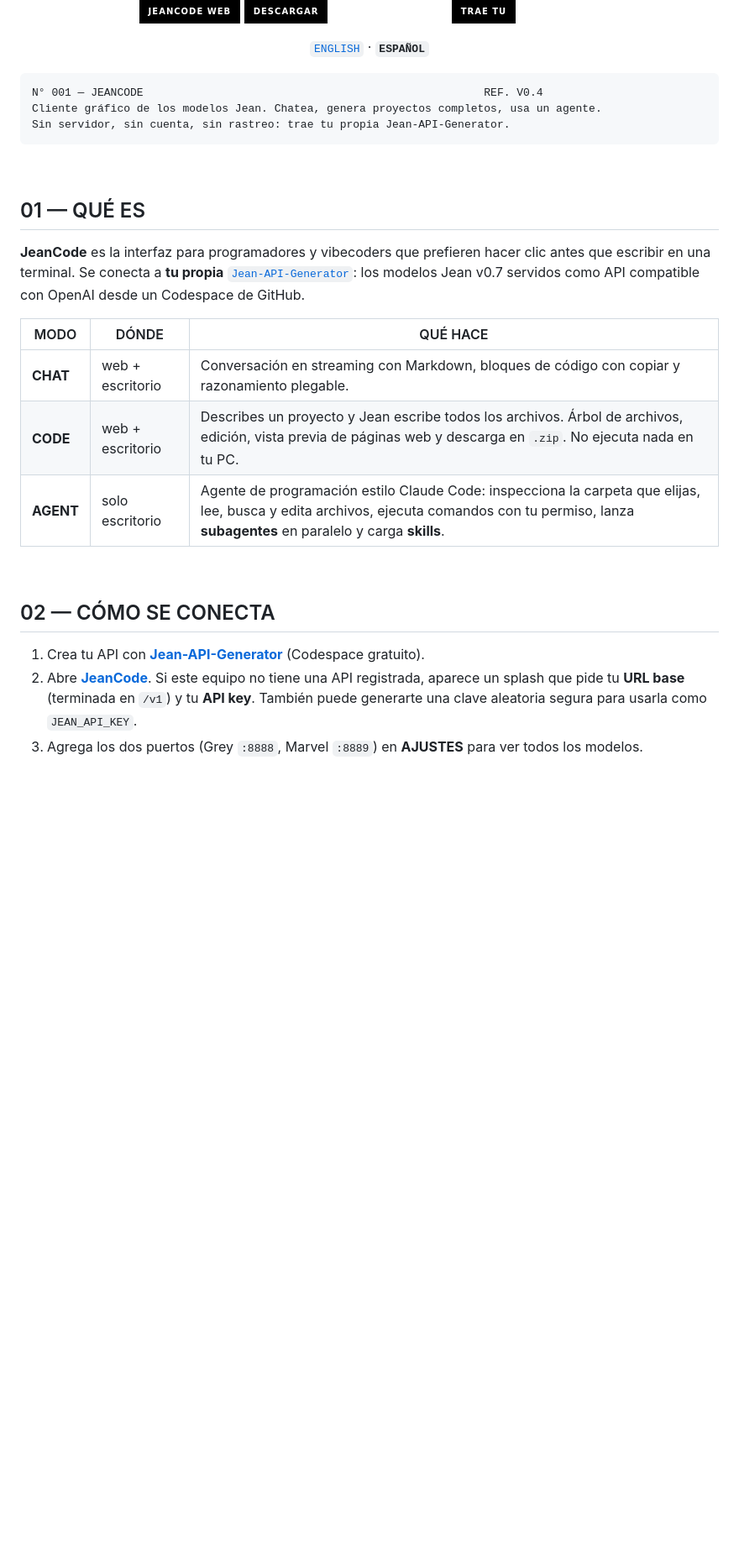
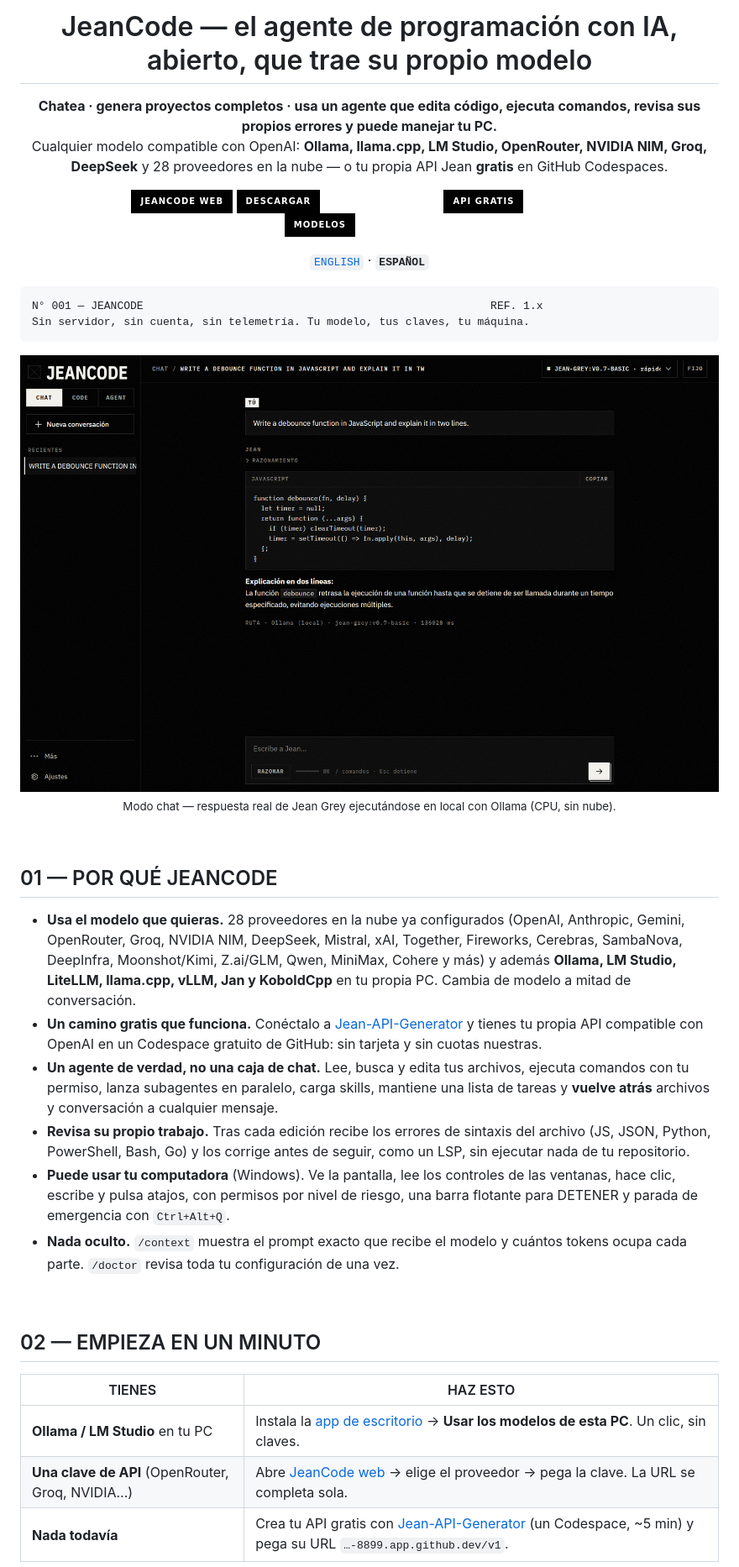
Before and after one commit to jeancodeeer/JeanCode, a Markdown page: README.es.md, the part around one of its changes. Shown at 84% size. Rendered like a GitHub page; pictures changed too: docs/screenshots/chat.png (added); badges without logos; blank space fills up the shorter version.

Commit message:
README: posicionamiento (agente de código abierto, 28 proveedores, control del equipo) y captura real con Jean Grey en Ollama
Co-Authored-By: Claude Opus 5.5 <noreply@anthropic.com>

````diff
--- a/README.es.md
+++ b/README.es.md
@@ -4,37 +4,48 @@
 
 <br>
 
+# JeanCode — el agente de programación con IA, abierto, que trae su propio modelo
+
+**Chatea · genera proyectos completos · usa un agente que edita código, ejecuta comandos, revisa sus propios errores y puede manejar tu PC.**<br>
+Cualquier modelo compatible con OpenAI: **Ollama, llama.cpp, LM Studio, OpenRouter, NVIDIA NIM, Groq, DeepSeek** y 28 proveedores en la nube — o tu propia API Jean **gratis** en GitHub Codespaces.
+
 [![ABRIR](https://img.shields.io/badge/ABRIR-JEANCODE_WEB-000000?style=for-the-badge&labelColor=ffffff)](https://jeancodeeer.github.io/JeanCode/)
 [![DESCARGAR](https://img.shields.io/badge/DESCARGAR-WIN_%7C_MAC_%7C_LINUX-ffffff?style=for-the-badge&labelColor=000000)](https://github.com/jeancodeeer/JeanCode/releases/latest)
-[![API](https://img.shields.io/badge/TRAE_TU-JEAN--API--GENERATOR-ffffff?style=for-the-badge&labelColor=000000)](https://github.com/jeancodeeer/Jean-API-Generator)
+[![API GRATIS](https://img.shields.io/badge/API_GRATIS-JEAN--API--GENERATOR-ffffff?style=for-the-badge&labelColor=000000)](https://github.com/jeancodeeer/Jean-API-Generator)
+[![MODELOS](https://img.shields.io/badge/MODELOS-HUGGING_FACE-ffffff?style=for-the-badge&labelColor=000000)](https://huggingface.co/JeanCoder/jean-models)
 
 [`ENGLISH`](README.md) · **`ESPAÑOL`**
 
 </div>
 
 ```
-N° 001 — JEANCODE                                                    REF. V0.4
-Cliente gráfico de los modelos Jean. Chatea, genera proyectos completos, usa un agente.
-Sin servidor, sin cuenta, sin rastreo: trae tu propia Jean-API-Generator.
+N° 001 — JEANCODE                                                     REF. 1.x
+Sin servidor, sin cuenta, sin telemetría. Tu modelo, tus claves, tu máquina.
 ```
+
+<p align="center">
+  <img src="docs/screenshots/chat.png" alt="JeanCode chat with Jean Grey on Ollama" width="100%">
+  <br><sub>Modo chat — respuesta real de Jean Grey ejecutándose en local con Ollama (CPU, sin nube).</sub>
+</p>
 
 <br>
 
-## 01 — QUÉ ES
+## 01 — POR QUÉ JEANCODE
 
-**JeanCode** es la interfaz para programadores y vibecoders que prefieren hacer clic antes que escribir en una terminal. Se conecta a **tu propia** [`Jean-API-Generator`](https://github.com/jeancodeeer/Jean-API-Generator): los modelos Jean v0.7 servidos como API compatible con OpenAI desde un Codespace de GitHub.
-
-| MODO | DÓNDE | QUÉ HACE |
-|---|---|---|
-| **CHAT** | web + escritorio | Conversación en streaming con Markdown, bloques de código con copiar y razonamiento plegable. |
-| **CODE** | web + escritorio | Describes un proyecto y Jean escribe todos los archivos. Árbol de archivos, edición, vista previa de páginas web y descarga en `.zip`. No ejecuta nada en tu PC. |
-| **AGENT** | solo escritorio | Agente de programación estilo Claude Code: inspecciona la carpeta que elijas, lee, busca y edita archivos, ejecuta comandos con tu permiso, lanza **subagentes** en paralelo y carga **skills**. |
+- **Usa el modelo que quieras.** 28 proveedores en la nube ya configurados (OpenAI, Anthropic, Gemini, OpenRouter, Groq, NVIDIA NIM, DeepSeek, Mistral, xAI, Together, Fireworks, Cerebras, SambaNova, DeepInfra, Moonshot/Kimi, Z.ai/GLM, Qwen, MiniMax, Cohere y más) y además **Ollama, LM Studio, LiteLLM, llama.cpp, vLLM, Jan y KoboldCpp** en tu propia PC. Cambia de modelo a mitad de conversación.
+- **Un camino gratis que funciona.** Conéctalo a [Jean-API-Generator](https://github.com/jeancodeeer/Jean-API-Generator) y tienes tu propia API compatible con OpenAI en un Codespace gratuito de GitHub: sin tarjeta y sin cuotas nuestras.
+- **Un agente de verdad, no una caja de chat.** Lee, busca y edita tus archivos, ejecuta comandos con tu permiso, lanza subagentes en paralelo, carga skills, mantiene una lista de tareas y **vuelve atrás** archivos y conversación a cualquier mensaje.
+- **Revisa su propio trabajo.** Tras cada edición recibe los errores de sintaxis del archivo (JS, JSON, Python, PowerShell, Bash, Go) y los corrige antes de seguir, como un LSP, sin ejecutar nada de tu repositorio.
+- **Puede usar tu computadora** (Windows). Ve la pantalla, lee los controles de las ventanas, hace clic, escribe y pulsa atajos, con permisos por nivel de riesgo, una barra flotante para DETENER y parada de emergencia con `Ctrl+Alt+Q`.
+- **Nada oculto.** `/context` muestra el prompt exacto que recibe el modelo y cuántos tokens ocupa cada parte. `/doctor` revisa toda tu configuración de una vez.
 
 <br>
 
-## 02 — CÓMO SE CONECTA
+## 02 — EMPIEZA EN UN MINUTO
 
-1. Crea tu API con **[Jean-API-Generator](https://github.com/jeancodeeer/Jean-API-Generator)** (Codespace gratuito).
-2. Abre **[JeanCode](https://jeancodeeer.github.io/JeanCode/)**. Si este equipo no tiene una API registrada, aparece un splash que pide tu **URL base** (terminada en `/v1`) y tu **API key**. También puede generarte una clave aleatoria segura para usarla como `JEAN_API_KEY`.
-3. Agrega los dos puertos (Grey `:8888`, Marvel `:8889`) en **AJUSTES** para ver todos los modelos.
+| TIENES | HAZ ESTO |
+|---|---|
+| **Ollama / LM Studio** en tu PC | Instala la [app de escritorio](https://github.com/jeancodeeer/JeanCode/releases/latest) → **Usar los modelos de esta PC**. Un clic, sin claves. |
+| **Una clave de API** (OpenRouter, Groq, NVIDIA…) | Abre [JeanCode web](https://jeancodeeer.github.io/JeanCode/) → elige el proveedor → pega la clave. La URL se completa sola. |
+| **Nada todavía** | Crea tu API gratis con [Jean-API-Generator](https://github.com/jeancodeeer/Jean-API-Generator) (un Codespace, ~5 min) y pega su URL `…-8899.app.github.dev/v1`. |
 
````
Also changed, not shown: other parts of README.es.md (+89 -59 lines), README.md (+114 -117 lines).
